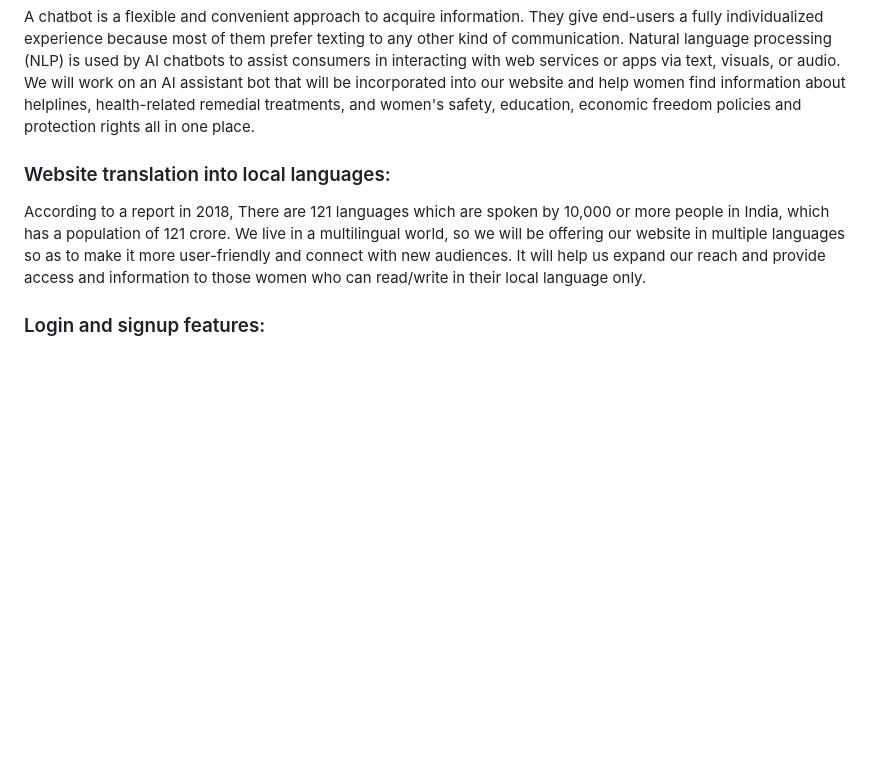
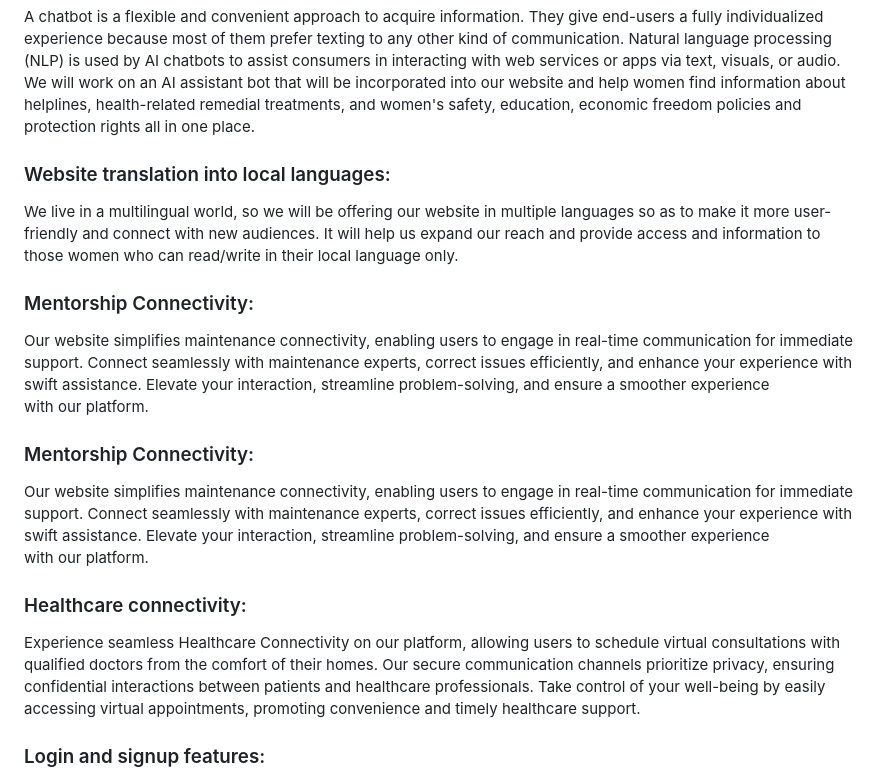
Before and after one commit to niraj-26/solution-challenge-2023, a Markdown page: README.md, the part around the change. Drawn GitHub-style; blank space fills up the shorter version.

```diff
--- a/README.md
+++ b/README.md
@@ -79,7 +79,19 @@ We will work on an AI assistant bot that will be incorporated into our website a
 
 <h3>Website translation into local languages: </h3>
 
-According to a report in 2018, There are 121 languages which are spoken by 10,000 or more people in India, which has a population of 121 crore. We live in a multilingual world, so we will be offering our website in multiple languages so as to make it more user-friendly and connect with new audiences. It will help us expand our reach and provide access and information to those women who can read/write in their local language only.
+We live in a multilingual world, so we will be offering our website in multiple languages so as to make it more user-friendly and connect with new audiences. It will help us expand our reach and provide access and information to those women who can read/write in their local language only.
+
+<h3>Mentorship Connectivity: </h3>
+
+Our website simplifies maintenance connectivity, enabling users to engage in real-time communication for immediate support. Connect seamlessly with maintenance experts, correct issues efficiently, and enhance your experience with swift assistance. Elevate your interaction, streamline problem-solving, and ensure a smoother experience with our platform.
+
+<h3>Mentorship Connectivity: </h3>
+
+Our website simplifies maintenance connectivity, enabling users to engage in real-time communication for immediate support. Connect seamlessly with maintenance experts, correct issues efficiently, and enhance your experience with swift assistance. Elevate your interaction, streamline problem-solving, and ensure a smoother experience with our platform.
+
+<h3>Healthcare connectivity: </h3>
+
+Experience seamless Healthcare Connectivity on our platform, allowing users to schedule virtual consultations with qualified doctors from the comfort of their homes. Our secure communication channels prioritize privacy, ensuring confidential interactions between patients and healthcare professionals. Take control of your well-being by easily accessing virtual appointments, promoting convenience and timely healthcare support.
 
 
 <h3>Login and signup features:</h3>
```
